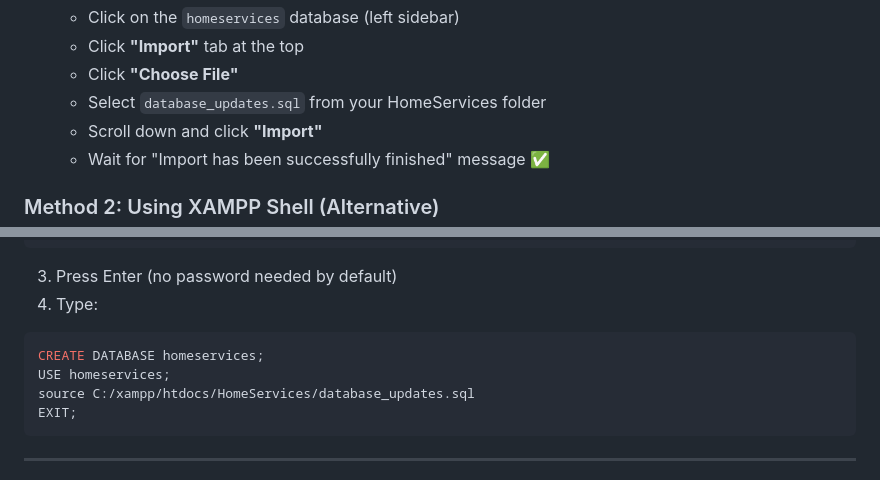
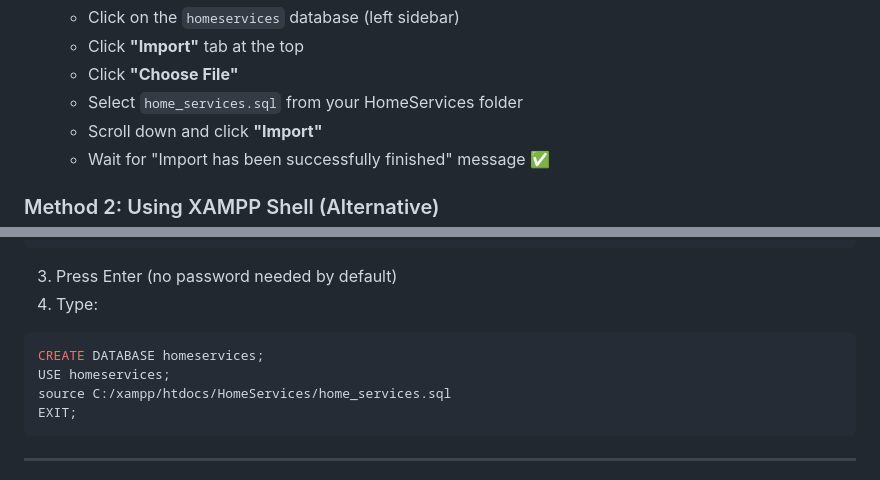
Before and after one commit to maingidenis/HomeServices, a Markdown page: XAMPP_INSTALLATION_GUIDE.md, 2 parts joined by grey strips. GitHub-like rendering.

Commit message:
Update XAMPP_INSTALLATION_GUIDE.md
Update XAMPP installation Guide

````diff
--- a/XAMPP_INSTALLATION_GUIDE.md
+++ b/XAMPP_INSTALLATION_GUIDE.md
@@ -83,7 +83,7 @@ C:\xampp\htdocs\HomeServices\
    - Click on the `homeservices` database (left sidebar)
    - Click **"Import"** tab at the top
    - Click **"Choose File"**
-   - Select `database_updates.sql` from your HomeServices folder
+   - Select `home_services.sql` from your HomeServices folder
    - Scroll down and click **"Import"**
    - Wait for "Import has been successfully finished" message ✅
 
@@ -99,7 +99,7 @@ mysql -u root -p
 ```sql
 CREATE DATABASE homeservices;
 USE homeservices;
-source C:/xampp/htdocs/HomeServices/database_updates.sql
+source C:/xampp/htdocs/HomeServices/home_services.sql
 EXIT;
 ```
 
````
